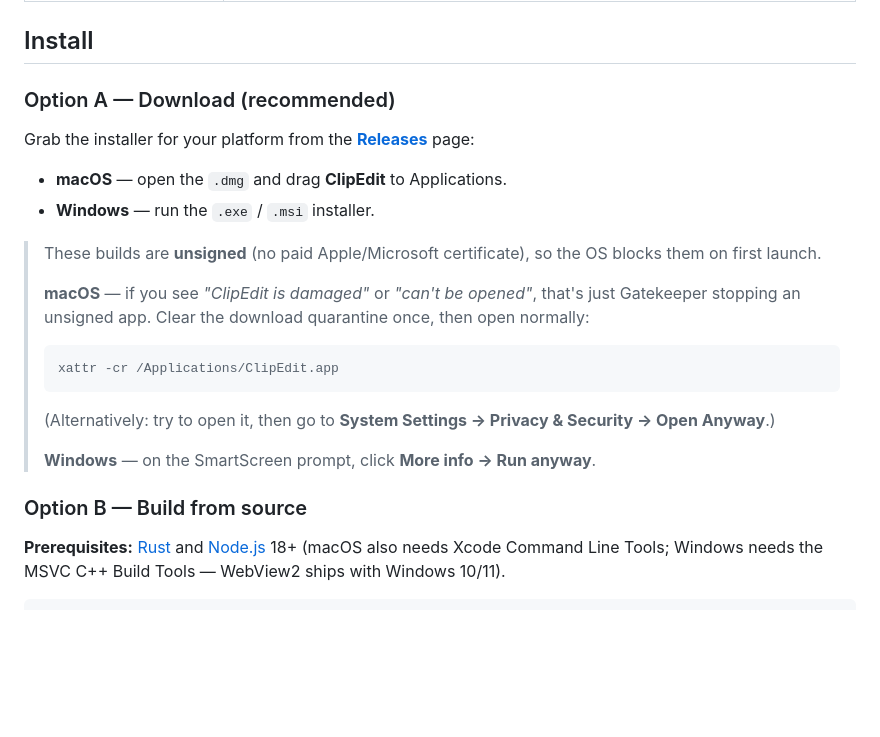
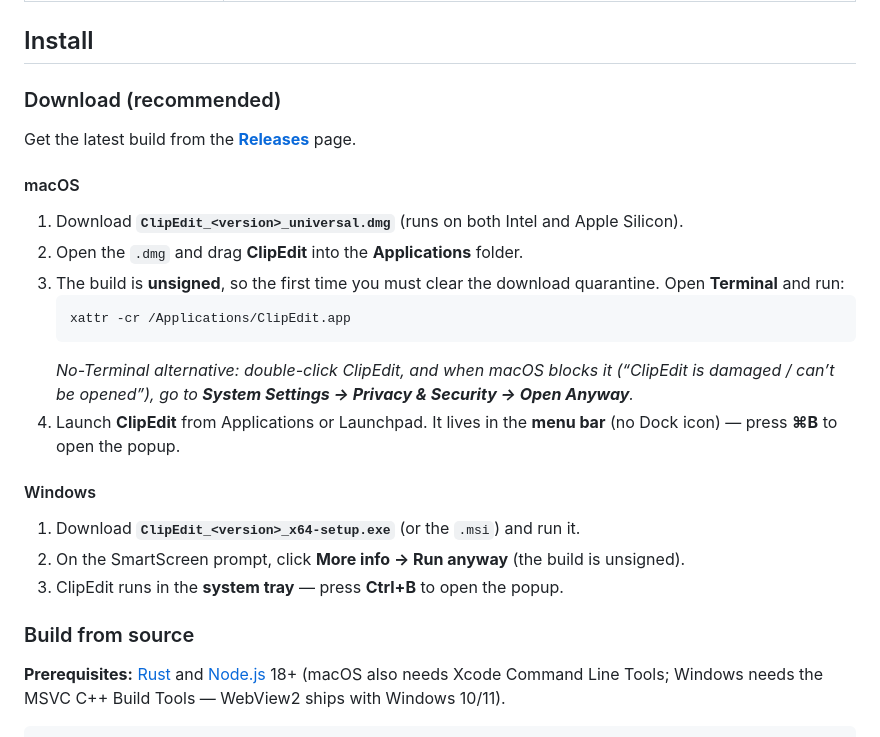
Before and after one commit to christianptc/ClipEdit, a Markdown page: README.md, the part around the change. Drawn GitHub-style; blank space fills up the shorter version.

Commit message:
Expand macOS/Windows install steps in README

````diff
--- a/README.md
+++ b/README.md
@@ -48,26 +48,30 @@ lives in your menu bar / system tray and stays out of your way.
 
 ## Install
 
-### Option A — Download (recommended)
+### Download (recommended)
 
-Grab the installer for your platform from the
-[**Releases**](https://github.com/christianptc/ClipEdit/releases) page:
+Get the latest build from the [**Releases**](https://github.com/christianptc/ClipEdit/releases) page.
 
-- **macOS** — open the `.dmg` and drag **ClipEdit** to Applications.
-- **Windows** — run the `.exe` / `.msi` installer.
+#### macOS
+1. Download **`ClipEdit_<version>_universal.dmg`** (runs on both Intel and Apple Silicon).
+2. Open the `.dmg` and drag **ClipEdit** into the **Applications** folder.
+3. The build is **unsigned**, so the first time you must clear the download quarantine. Open
+   **Terminal** and run:
+   ```bash
+   xattr -cr /Applications/ClipEdit.app
+   ```
+   *No-Terminal alternative: double-click ClipEdit, and when macOS blocks it
+   (“ClipEdit is damaged / can’t be opened”), go to
+   **System Settings → Privacy & Security → Open Anyway**.*
+4. Launch **ClipEdit** from Applications or Launchpad. It lives in the **menu bar** (no Dock
+   icon) — press **⌘B** to open the popup.
 
-> These builds are **unsigned** (no paid Apple/Microsoft certificate), so the OS blocks them on first launch.
->
-> **macOS** — if you see *"ClipEdit is damaged"* or *"can't be opened"*, that's just Gatekeeper stopping an
-> unsigned app. Clear the download quarantine once, then open normally:
-> ```bash
-> xattr -cr /Applications/ClipEdit.app
-> ```
-> (Alternatively: try to open it, then go to **System Settings → Privacy & Security → Open Anyway**.)
->
-> **Windows** — on the SmartScreen prompt, click **More info → Run anyway**.
+#### Windows
+1. Download **`ClipEdit_<version>_x64-setup.exe`** (or the `.msi`) and run it.
+2. On the SmartScreen prompt, click **More info → Run anyway** (the build is unsigned).
+3. ClipEdit runs in the **system tray** — press **Ctrl+B** to open the popup.
 
-### Option B — Build from source
+### Build from source
 
 **Prerequisites:** [Rust](https://rustup.rs) and [Node.js](https://nodejs.org) 18+
 (macOS also needs Xcode Command Line Tools; Windows needs the MSVC C++ Build Tools — WebView2 ships with Windows 10/11).
````
